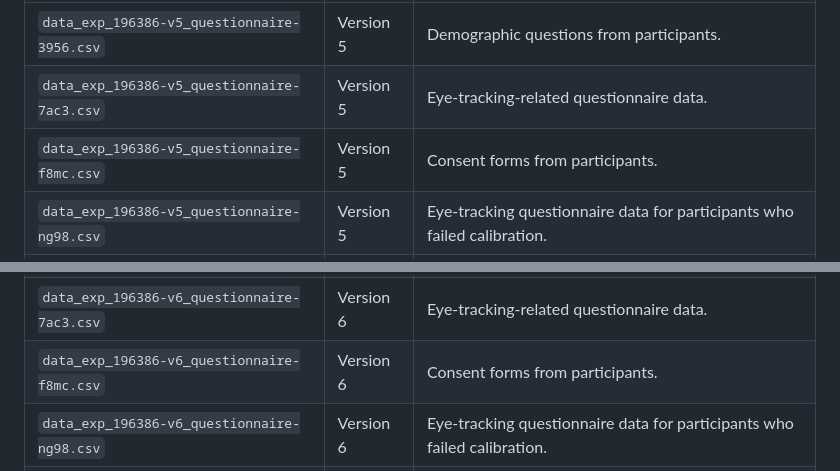
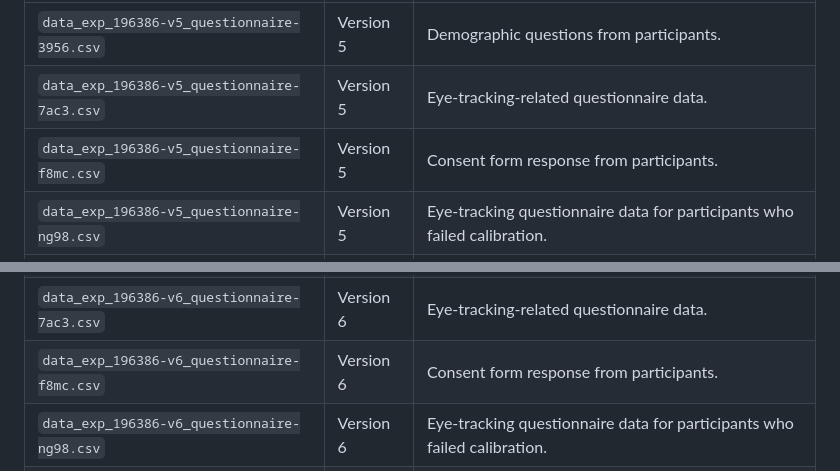
Before and after one commit to jgeller112/L2_VWP_Webcam, a Markdown page: README.md, 2 parts joined by grey strips. Rendered like a GitHub page.

```diff
--- a/README.md
+++ b/README.md
@@ -21,7 +21,7 @@ Authors:
 |------------------------------------------|-------------|-------------------------------------------------------------------------------------------------|
 | `data_exp_196386-v5_questionnaire-3956.csv` | Version 5   | Demographic questions from participants.                                                      |
 | `data_exp_196386-v5_questionnaire-7ac3.csv` | Version 5   | Eye-tracking-related questionnaire data.                                                      |
-| `data_exp_196386-v5_questionnaire-f8mc.csv` | Version 5   | Consent forms from participants.                                                              |
+| `data_exp_196386-v5_questionnaire-f8mc.csv` | Version 5   | Consent form response from participants.                                                              |
 | `data_exp_196386-v5_questionnaire-ng98.csv` | Version 5   | Eye-tracking questionnaire data for participants who failed calibration.                      |
 | `data_exp_196386-v5_questionnaire-w1i9.csv` | Version 5   | Demographic questions for participants who failed calibration.                                |
 | `data_exp_196386-v5_task-n2oy.csv`         | Version 5   | Task-related data (unspecified details).                                                      |
@@ -30,7 +30,7 @@ Authors:
 | `data_exp_196386-v5_task-zlmf.csv`         | Version 5   | Task-related data (unspecified details).                                                      |
 | `data_exp_196386-v6_questionnaire-3956.csv` | Version 6   | Demographic questions from participants.                                                      |
 | `data_exp_196386-v6_questionnaire-7ac3.csv` | Version 6   | Eye-tracking-related questionnaire data.                                                      |
-| `data_exp_196386-v6_questionnaire-f8mc.csv` | Version 6   | Consent forms from participants.                                                              |
+| `data_exp_196386-v6_questionnaire-f8mc.csv` | Version 6   | Consent form response from participants.                                                              |
 | `data_exp_196386-v6_questionnaire-ng98.csv` | Version 6   | Eye-tracking questionnaire data for participants who failed calibration.                      |
 | `data_exp_196386-v6_questionnaire-w1i9.csv` | Version 6   | Demographic questions for participants who failed calibration.                                |
 | `data_exp_196386-v6_task-n2oy.csv`         | Version 6   | Task-related data (unspecified details).                                                      |
```
